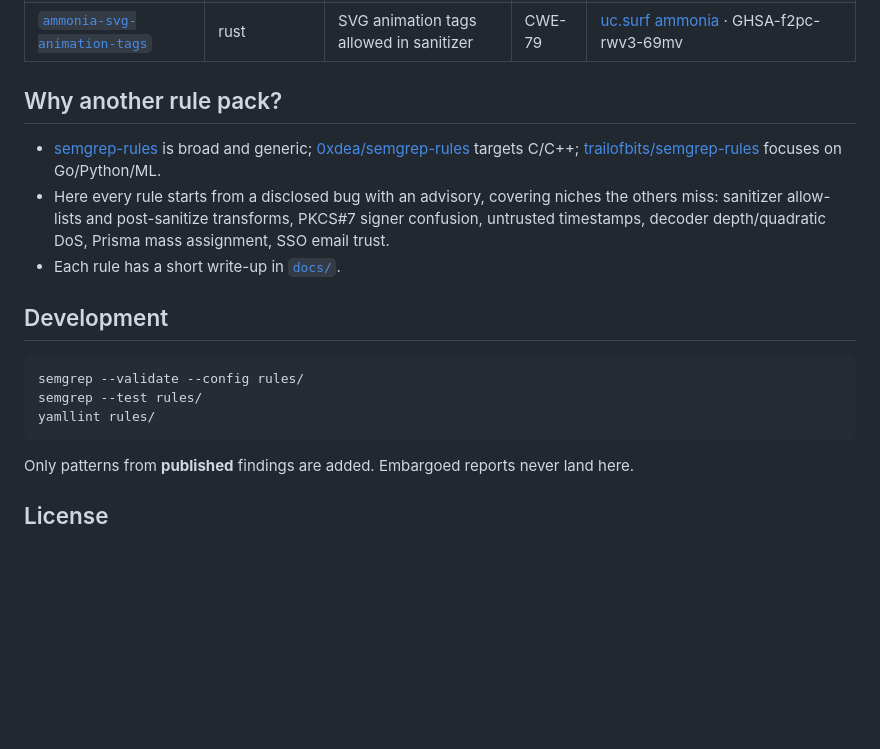
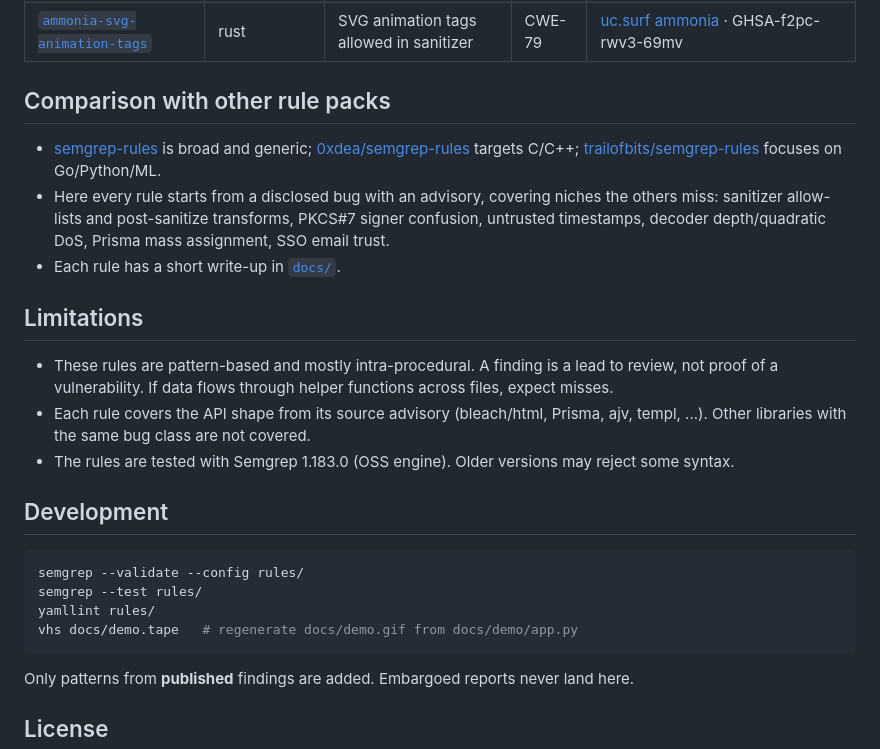
Before and after one commit to ucsurf/vuln-patterns, a Markdown page: README.md, the part around one of its changes. GitHub-like rendering; blank space fills up the shorter version.

````diff
--- a/README.md
+++ b/README.md
@@ -59,11 +96,17 @@ $ semgrep --config vuln-patterns/rules/ app.py --metrics=off
 | [`create-then-set-permissions`](docs/create-then-set-permissions.md) | rust | Create-then-chmod permission window | CWE-732 | [uc.surf bzip2-cli](https://uc.surf/findings/security/rust/trifectatechfoundation__libbzip2-rs/2026-10-06-bzip2-cli-decompress-output-permissions/) · GHSA-4j37-jjpm-9865 |
 | [`ammonia-svg-animation-tags`](docs/ammonia-svg-animation-tags.md) | rust | SVG animation tags allowed in sanitizer | CWE-79 | [uc.surf ammonia](https://uc.surf/findings/security/rust/rust-ammonia__ammonia/2026-10-05-animatetransform-animation-xss-bypass/) · GHSA-f2pc-rwv3-69mv |
 
-## Why another rule pack?
+## Comparison with other rule packs
 
 - [semgrep-rules](https://github.com/semgrep/semgrep-rules) is broad and generic; [0xdea/semgrep-rules](https://github.com/0xdea/semgrep-rules) targets C/C++; [trailofbits/semgrep-rules](https://github.com/trailofbits/semgrep-rules) focuses on Go/Python/ML.
 - Here every rule starts from a disclosed bug with an advisory, covering niches the others miss: sanitizer allow-lists and post-sanitize transforms, PKCS#7 signer confusion, untrusted timestamps, decoder depth/quadratic DoS, Prisma mass assignment, SSO email trust.
 - Each rule has a short write-up in [`docs/`](docs/).
+
+## Limitations
+
+- These rules are pattern-based and mostly intra-procedural. A finding is a lead to review, not proof of a vulnerability. If data flows through helper functions across files, expect misses.
+- Each rule covers the API shape from its source advisory (bleach/html, Prisma, ajv, templ, ...). Other libraries with the same bug class are not covered.
+- The rules are tested with Semgrep 1.183.0 (OSS engine). Older versions may reject some syntax.
 
 ## Development
 
@@ -71,6 +114,7 @@ $ semgrep --config vuln-patterns/rules/ app.py --metrics=off
 semgrep --validate --config rules/
 semgrep --test rules/
 yamllint rules/
+vhs docs/demo.tape   # regenerate docs/demo.gif from docs/demo/app.py
 ```
 
 Only patterns from **published** findings are added. Embargoed reports never land here.
````
Also changed, not shown: other parts of README.md (+41 -4 lines), CHANGELOG.md (+5 -0 lines), docs/demo.gif, 5 other files.
